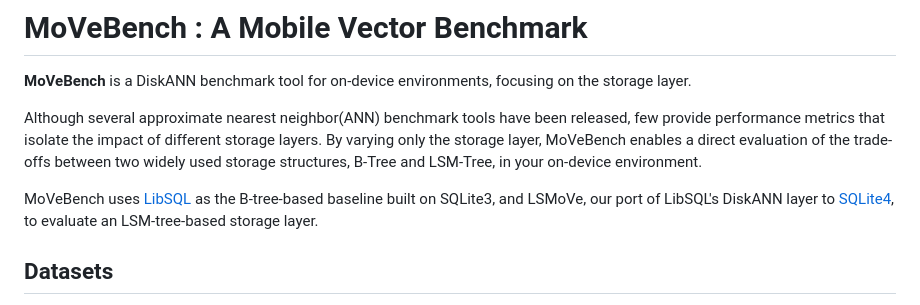
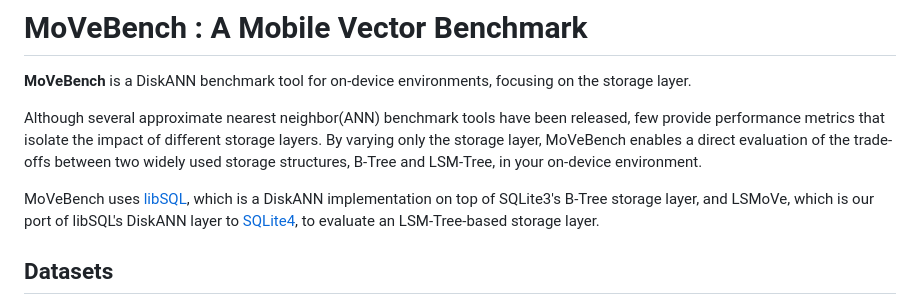
Before and after one commit to korea-dbs/MoVeBench, a Markdown page: README.md, the part around one of its changes. Drawn GitHub-style.

```diff
--- a/README.md
+++ b/README.md
@@ -5,7 +5,7 @@
 Although several approximate nearest neighbor(ANN) benchmark tools have been released, few provide performance metrics that isolate the impact of different storage layers.
 By varying only the storage layer, MoVeBench enables a direct evaluation of the trade-offs between two widely used storage structures, B-Tree and LSM-Tree, in your on-device environment.
 
-MoVeBench uses [LibSQL](https://docs.turso.tech/libsql) as the B-tree-based baseline built on SQLite3, and LSMoVe, our port of LibSQL's DiskANN layer to [SQLite4](https://sqlite.org/src4/doc/trunk/www/index.wiki), to evaluate an LSM-tree-based storage layer.
+MoVeBench uses [libSQL](https://docs.turso.tech/libsql), which is a DiskANN implementation on top of SQLite3's B-Tree storage layer, and LSMoVe, which is our port of libSQL's DiskANN layer to [SQLite4](https://sqlite.org/src4/doc/trunk/www/index.wiki), to evaluate an LSM-Tree-based storage layer.
 
 ## Datasets
 
```
Also changed, not shown: other parts of README.md (+1 -1 lines).
